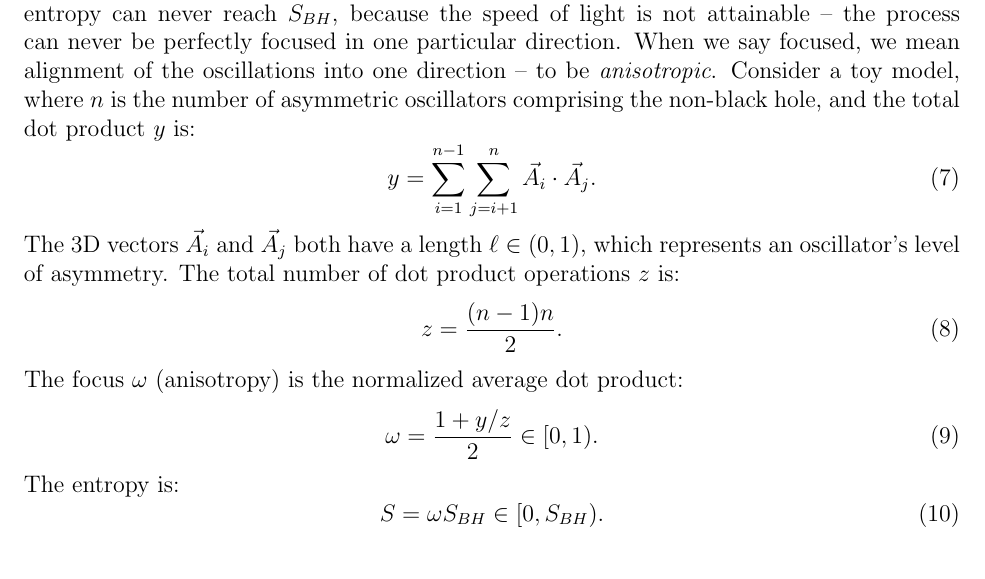
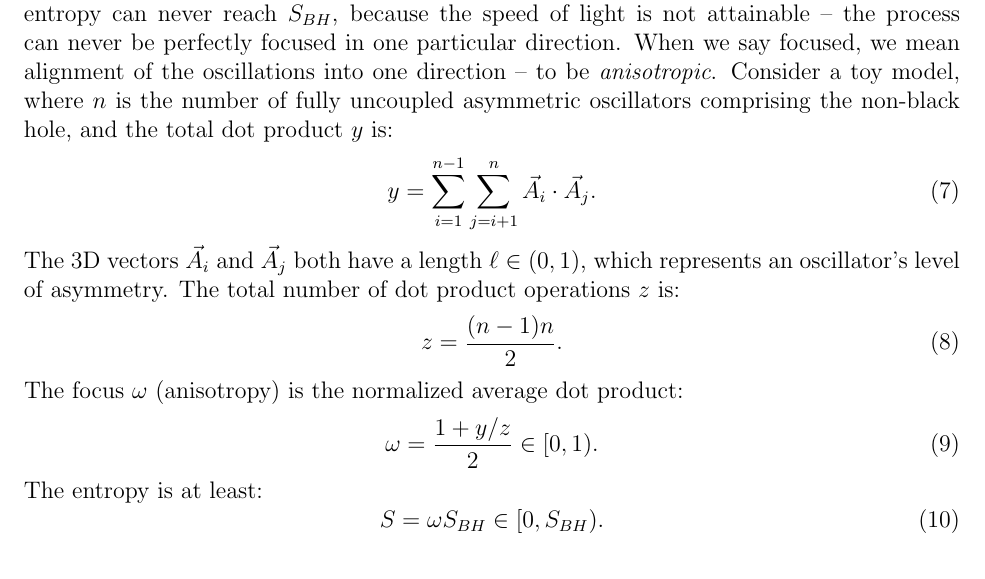
Before and after one commit to sjhalayka/papers, a LaTeX paper (space_travel/bezier_escape.tex): part of page 3 of 3, cut so that both start at the same text. Compiled offline with pdfLaTeX.

Commit message:
Add files via upload

```diff
--- a/space_travel/bezier_escape.tex
+++ b/space_travel/bezier_escape.tex
@@ -122,7 +122,7 @@ S_{BH} = 2 \pi M \left(M + \sqrt{M^2 - (J/M)^2}\right) \in (0, 4\pi M^2).
 The entropy is independent of the black hole's speed because the black hole is all about external process, all the time -- the entropy is independent of how \textit{focused} this perfect external process is in one particular direction.
 Otherwise, for non-black holes, it's assumed that the entropy can never reach $S_{BH}$, because the speed of light is not attainable -- the process can never be perfectly focused in one particular direction.
 When we say focused, we mean alignment of the oscillations into one direction -- to be \textit{anisotropic}.
-Consider a toy model, where $n$ is the number of asymmetric oscillators comprising the non-black hole, and the total dot product $y$ is:
+Consider a toy model, where $n$ is the number of fully uncoupled asymmetric oscillators comprising the non-black hole, and the total dot product $y$ is:
 \begin{equation}
 y = \sum_{i = 1}^{n - 1}  \sum_{j = i + 1}^{n} {\vec{A}}_i  \cdot {\vec{A}}_j.
 \end{equation}
@@ -135,7 +135,7 @@ The focus $\omega$ (anisotropy) is the normalized average dot product:
 \begin{equation}
 \omega = \frac{1 + {y}/{z}}{2} \in [0, 1).
 \end{equation}
-The entropy is:
+The entropy is at least:
 \begin{equation}
 S = \omega S_{BH} \in [0,  S_{BH}).
 \end{equation}
```
Also changed, not shown: space_travel/bezier_escape.pdf.
